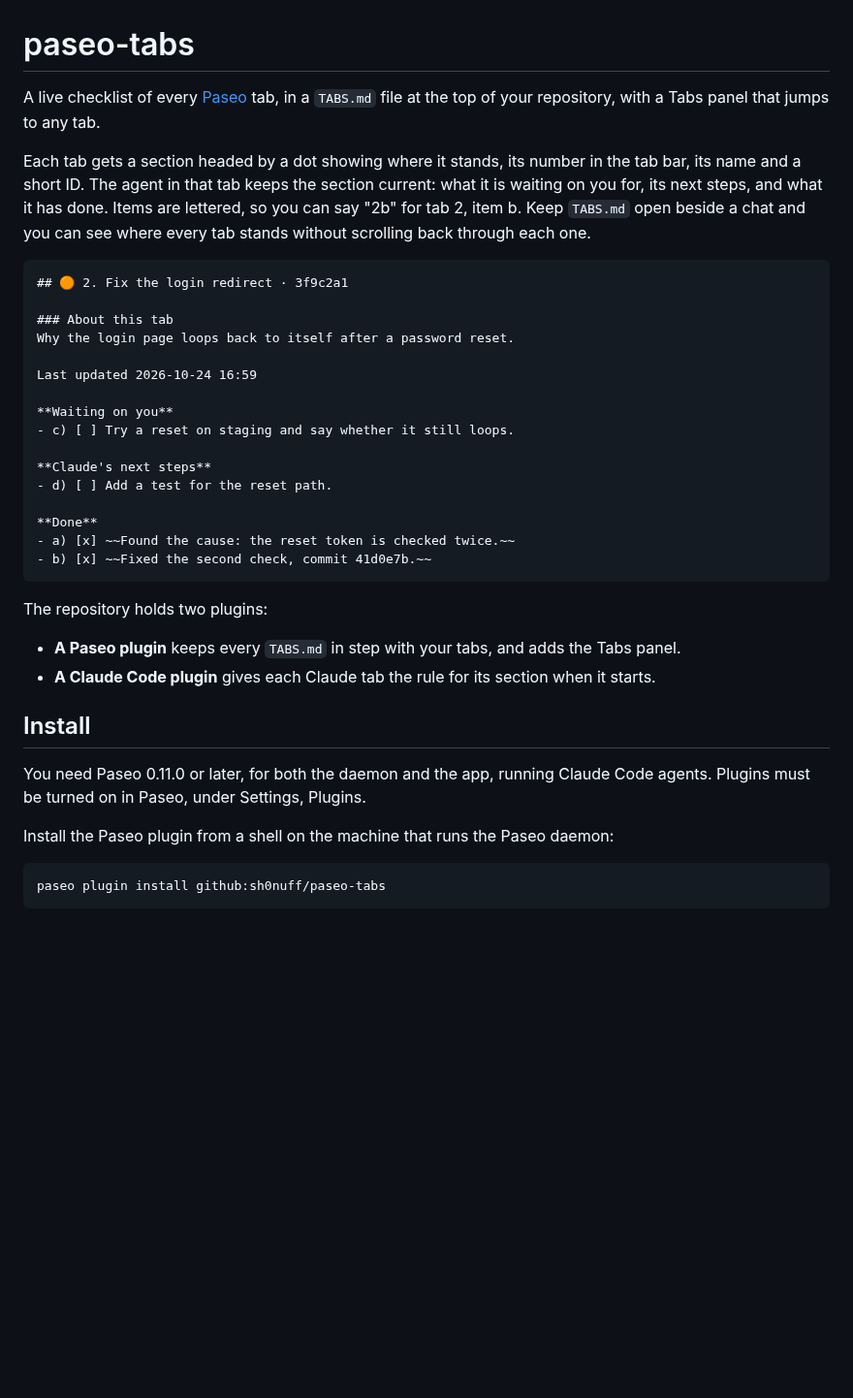
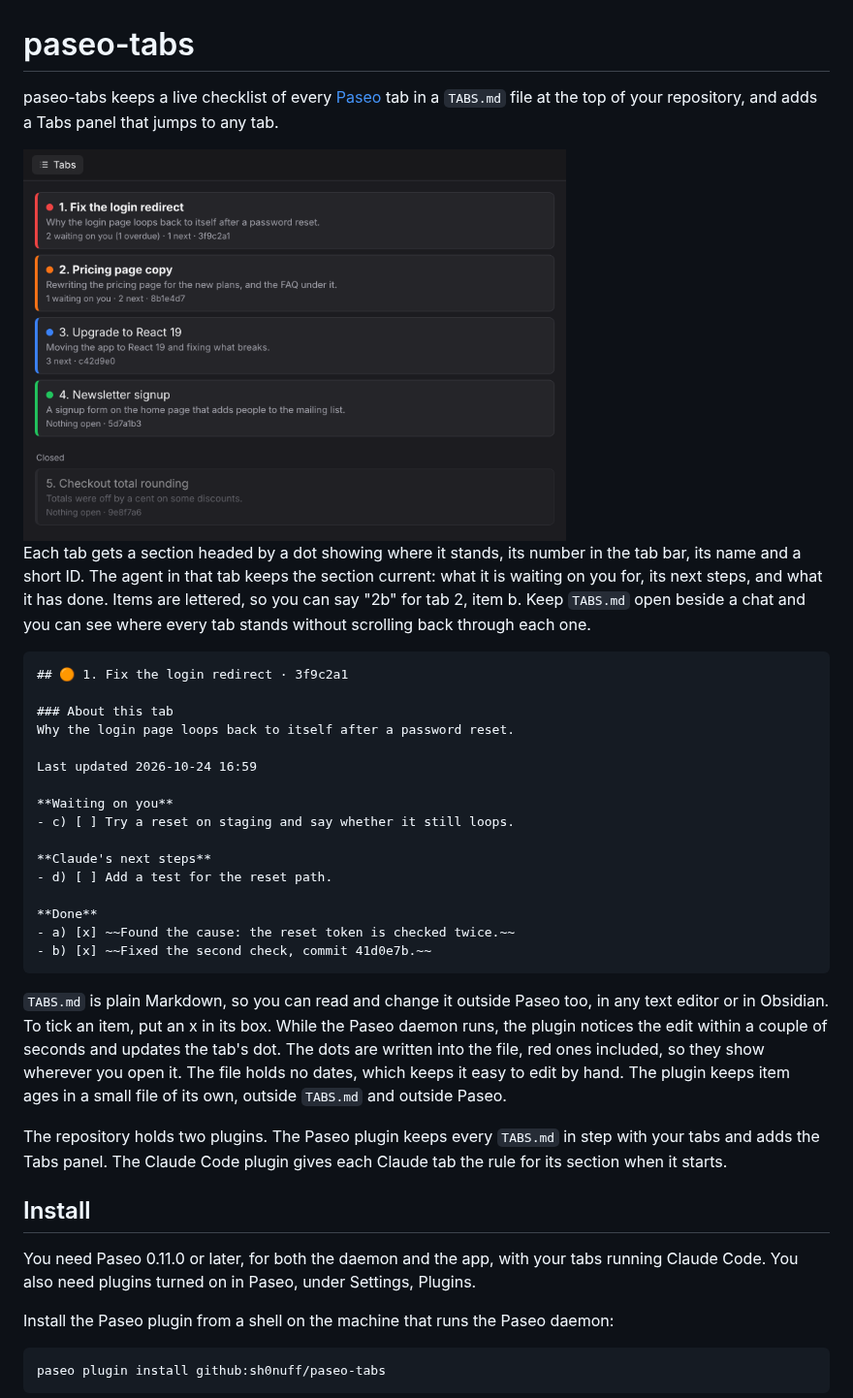
Before and after one commit to sh0nuff/paseo-tabs, a Markdown page: README.md, the part around one of its changes. Shown at 97% size. Drawn GitHub-style; pictures changed too: assets/panel.png (added); blank space fills up the shorter version.

````diff
--- a/README.md
+++ b/README.md
@@ -1,11 +1,13 @@
 # paseo-tabs
 
-A live checklist of every [Paseo](https://paseo.sh) tab, in a `TABS.md` file at the top of your repository, with a Tabs panel that jumps to any tab.
+paseo-tabs keeps a live checklist of every [Paseo](https://paseo.sh) tab in a `TABS.md` file at the top of your repository, and adds a Tabs panel that jumps to any tab.
+
+<img src="assets/panel.png" width="560" alt="The Tabs panel listing four open tabs with red, orange, blue and green dots, and one closed tab">
 
 Each tab gets a section headed by a dot showing where it stands, its number in the tab bar, its name and a short ID. The agent in that tab keeps the section current: what it is waiting on you for, its next steps, and what it has done. Items are lettered, so you can say "2b" for tab 2, item b. Keep `TABS.md` open beside a chat and you can see where every tab stands without scrolling back through each one.
 
 ```markdown
-## 🟠 2. Fix the login redirect · 3f9c2a1
+## 🟠 1. Fix the login redirect · 3f9c2a1
 
 ### About this tab
 Why the login page loops back to itself after a password reset.
@@ -23,14 +25,13 @@ Last updated 2026-10-24 16:59
 - b) [x] ~~Fixed the second check, commit 41d0e7b.~~
 ```
 
-The repository holds two plugins:
+`TABS.md` is plain Markdown, so you can read and change it outside Paseo too, in any text editor or in Obsidian. To tick an item, put an x in its box. While the Paseo daemon runs, the plugin notices the edit within a couple of seconds and updates the tab's dot. The dots are written into the file, red ones included, so they show wherever you open it. The file holds no dates, which keeps it easy to edit by hand. The plugin keeps item ages in a small file of its own, outside `TABS.md` and outside Paseo.
 
-- **A Paseo plugin** keeps every `TABS.md` in step with your tabs, and adds the Tabs panel.
-- **A Claude Code plugin** gives each Claude tab the rule for its section when it starts.
+The repository holds two plugins. The Paseo plugin keeps every `TABS.md` in step with your tabs and adds the Tabs panel. The Claude Code plugin gives each Claude tab the rule for its section when it starts.
 
 ## Install
 
-You need Paseo 0.11.0 or later, for both the daemon and the app, running Claude Code agents. Plugins must be turned on in Paseo, under Settings, Plugins.
+You need Paseo 0.11.0 or later, for both the daemon and the app, with your tabs running Claude Code. You also need plugins turned on in Paseo, under Settings, Plugins.
 
 Install the Paseo plugin from a shell on the machine that runs the Paseo daemon:
 
````
Also changed, not shown: other parts of README.md (+30 -20 lines), OVERVIEW.md (+10 -7 lines), assets/palettes.png (added), assets/tabs-md.png (added), 8 other files.
